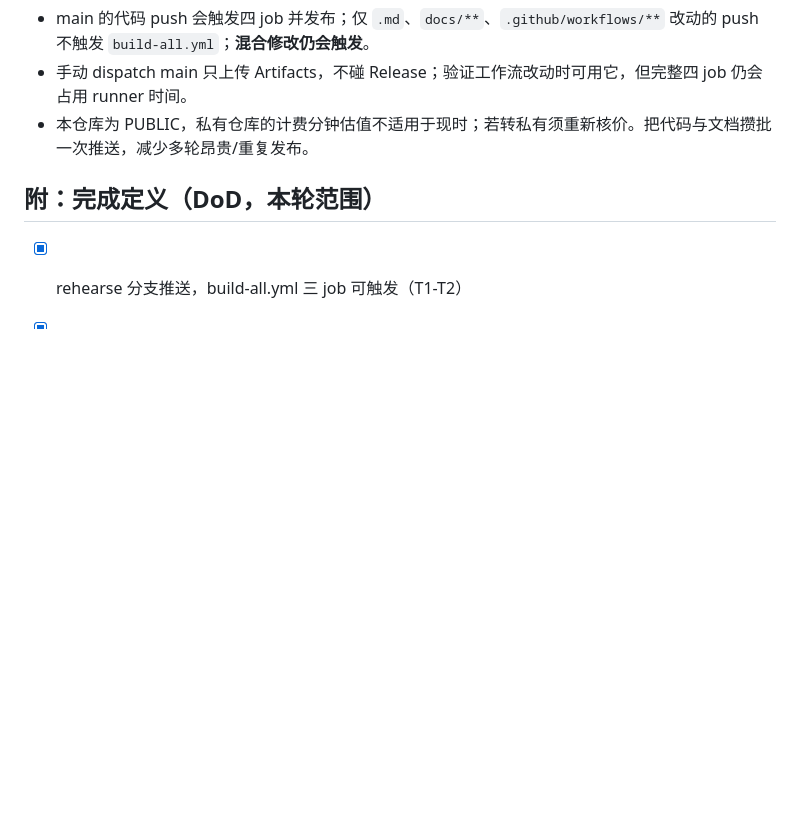
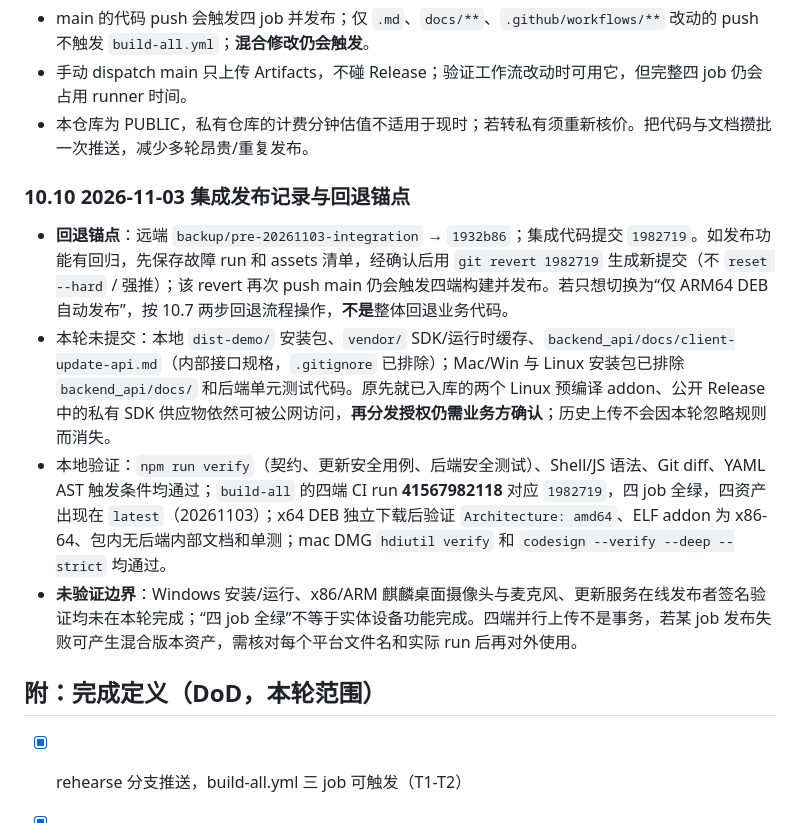
Before and after one commit to shaoyuzijiang/electron-app-linux, a Markdown page: docs/EXECUTION_PLAN.md, the part around the change. Drawn GitHub-style; blank space fills up the shorter version.

Commit message:
docs: 归档四端发布校验结果与 x64 DEB 哈希及回退锚点

```diff
--- a/docs/EXECUTION_PLAN.md
+++ b/docs/EXECUTION_PLAN.md
@@ -555,6 +555,13 @@ git push origin main
 - 手动 dispatch main 只上传 Artifacts，不碰 Release；验证工作流改动时可用它，但完整四 job 仍会占用 runner 时间。
 - 本仓库为 PUBLIC，私有仓库的计费分钟估值不适用于现时；若转私有须重新核价。把代码与文档攒批一次推送，减少多轮昂贵/重复发布。
 
+### 10.10 2026-11-03 集成发布记录与回退锚点
+
+- **回退锚点**：远端 `backup/pre-20261103-integration` → `1932b86`；集成代码提交 `1982719`。如发布功能有回归，先保存故障 run 和 assets 清单，经确认后用 `git revert 1982719` 生成新提交（不 `reset --hard` / 强推）；该 revert 再次 push main 仍会触发四端构建并发布。若只想切换为“仅 ARM64 DEB 自动发布”，按 10.7 两步回退流程操作，**不是**整体回退业务代码。
+- 本轮未提交：本地 `dist-demo/` 安装包、`vendor/` SDK/运行时缓存、`backend_api/docs/client-update-api.md`（内部接口规格，`.gitignore` 已排除）；Mac/Win 与 Linux 安装包已排除 `backend_api/docs/` 和后端单元测试代码。原先就已入库的两个 Linux 预编译 addon、公开 Release 中的私有 SDK 供应物依然可被公网访问，**再分发授权仍需业务方确认**；历史上传不会因本轮忽略规则而消失。
+- 本地验证：`npm run verify`（契约、更新安全用例、后端安全测试）、Shell/JS 语法、Git diff、YAML AST 触发条件均通过；`build-all` 的四端 CI run **41567982118** 对应 `1982719`，四 job 全绿，四资产出现在 `latest`（20261103）；x64 DEB 独立下载后验证 `Architecture: amd64`、ELF addon 为 x86-64、包内无后端内部文档和单测；mac DMG `hdiutil verify` 和 `codesign --verify --deep --strict` 均通过。
+- **未验证边界**：Windows 安装/运行、x86/ARM 麒麟桌面摄像头与麦克风、更新服务在线发布者签名验证均未在本轮完成；“四 job 全绿”不等于实体设备功能完成。四端并行上传不是事务，若某 job 发布失败可产生混合版本资产，需核对每个平台文件名和实际 run 后再对外使用。
+
 ## 附：完成定义（DoD，本轮范围）
 
 - [x] rehearse 分支推送，build-all.yml 三 job 可触发（T1-T2）
```
Also changed, not shown: docs/X86_LINUX_SUPPORT_PLAN.md (+4 -0 lines).
